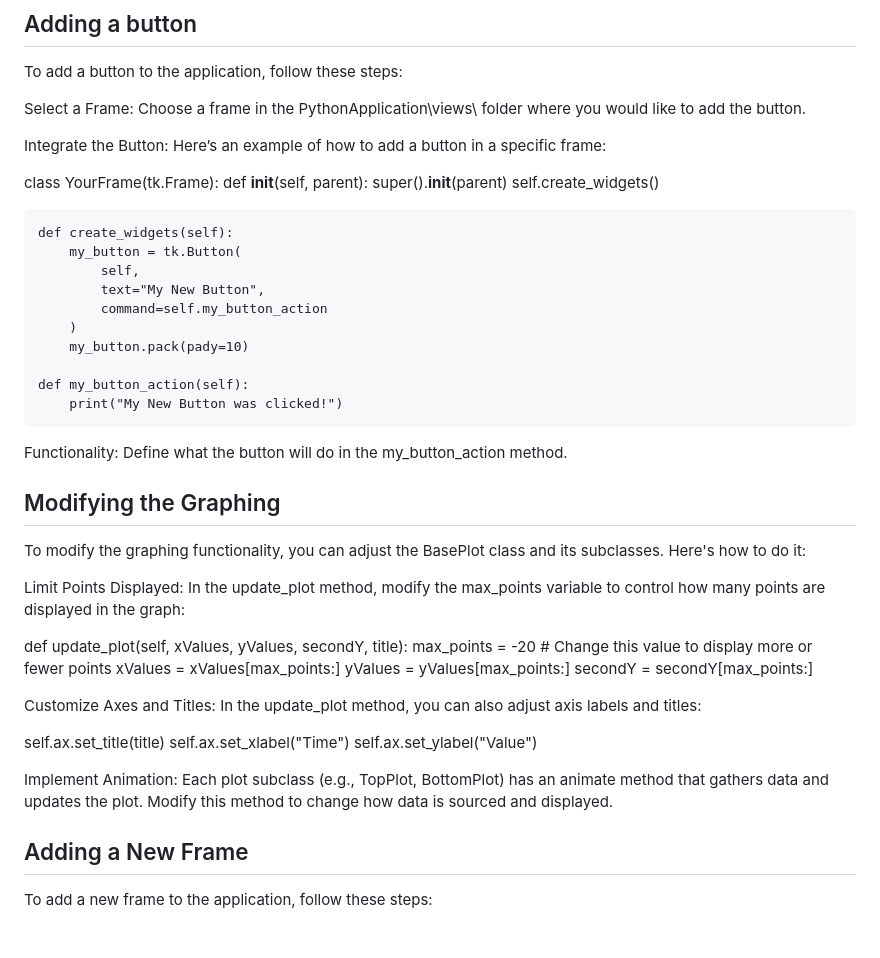
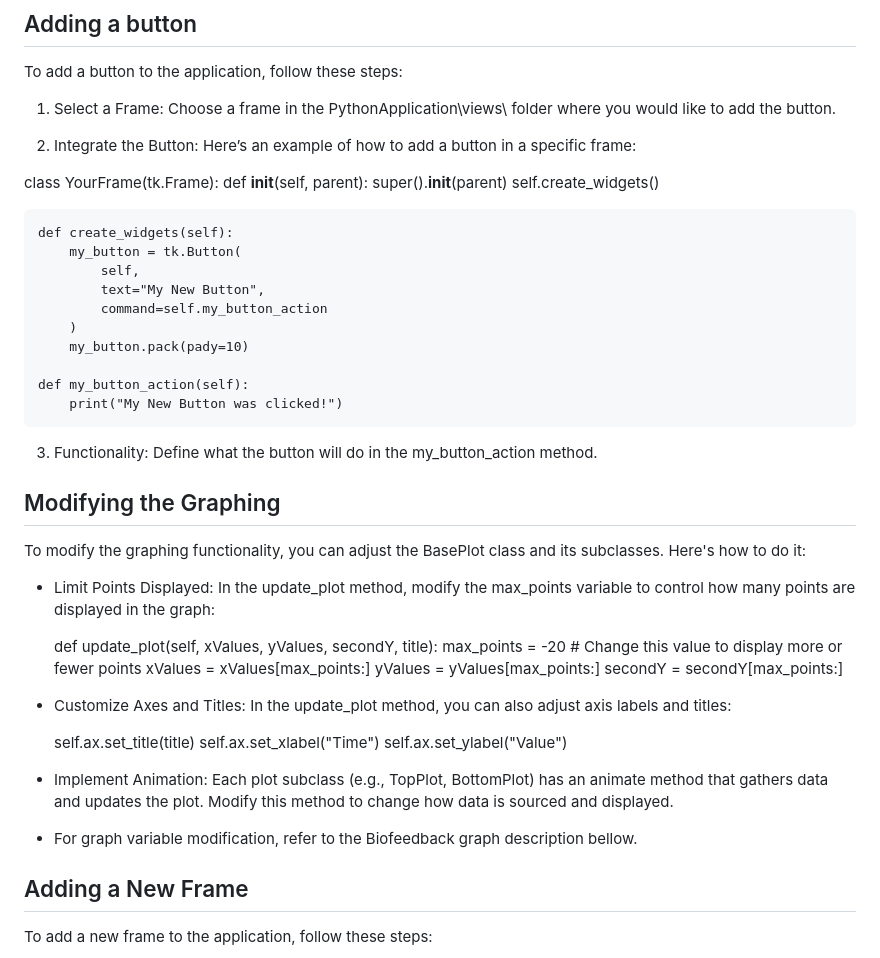
Before and after one commit to naubiomech/PythonApplication, a Markdown page: README.md, the part around the change printed below. Rendered like a GitHub page; blank space fills up the shorter version.

```diff
--- a/README.md
+++ b/README.md
@@ -46,9 +46,9 @@ https://github.com/user-attachments/assets/6269629e-252b-4e77-b327-0914770ae9e3
 
 To add a button to the application, follow these steps:
 
-Select a Frame: Choose a frame in the PythonApplication\views\ folder where you would like to add the button.
+1. Select a Frame: Choose a frame in the PythonApplication\views\ folder where you would like to add the button.
 
-Integrate the Button: Here’s an example of how to add a button in a specific frame:
+2. Integrate the Button: Here’s an example of how to add a button in a specific frame:
 
 class YourFrame(tk.Frame):
     def __init__(self, parent):
@@ -66,28 +66,29 @@ class YourFrame(tk.Frame):
     def my_button_action(self):
         print("My New Button was clicked!")
 
-Functionality: Define what the button will do in the my_button_action method.
+3. Functionality: Define what the button will do in the my_button_action method.
 
 ## Modifying the Graphing
 
 To modify the graphing functionality, you can adjust the BasePlot class and its subclasses. Here's how to do it:
 
-Limit Points Displayed: In the update_plot method, modify the max_points variable to control how many points are displayed in the graph:
+* Limit Points Displayed: In the update_plot method, modify the max_points variable to control how many points are displayed in the graph:
 
+    def update_plot(self, xValues, yValues, secondY, title):
+        max_points = -20  # Change this value to display more or fewer points
+        xValues = xValues[max_points:]
+        yValues = yValues[max_points:]
+        secondY = secondY[max_points:]
 
-def update_plot(self, xValues, yValues, secondY, title):
-    max_points = -20  # Change this value to display more or fewer points
-    xValues = xValues[max_points:]
-    yValues = yValues[max_points:]
-    secondY = secondY[max_points:]
+* Customize Axes and Titles: In the update_plot method, you can also adjust axis labels and titles:
 
-Customize Axes and Titles: In the update_plot method, you can also adjust axis labels and titles:
+    self.ax.set_title(title)
+    self.ax.set_xlabel("Time")
+    self.ax.set_ylabel("Value")
 
-self.ax.set_title(title)
-self.ax.set_xlabel("Time")
-self.ax.set_ylabel("Value")
+* Implement Animation: Each plot subclass (e.g., TopPlot, BottomPlot) has an animate method that gathers data and updates the plot. Modify this method to change how data is sourced and displayed.
 
-Implement Animation: Each plot subclass (e.g., TopPlot, BottomPlot) has an animate method that gathers data and updates the plot. Modify this method to change how data is sourced and displayed.
+* For graph variable modification, refer to the Biofeedback graph description bellow.
 
 ## Adding a New Frame
 
```
Also changed, not shown: other parts of README.md (+47 -12 lines).
